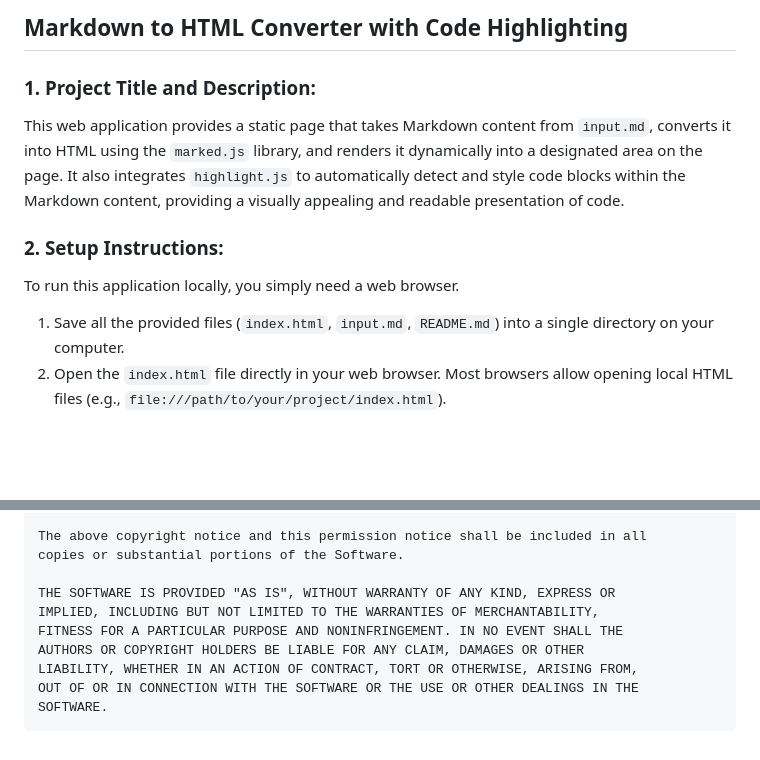
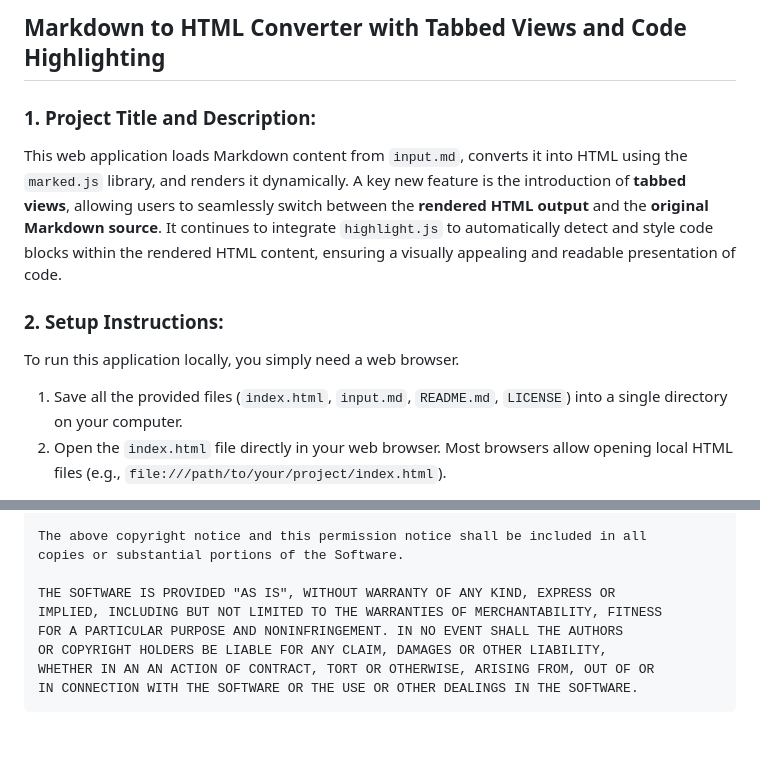
Before and after one commit to 23f1001080/llm-app-markdown-to-html-b8d5e-a8b9c0d1-e2f3-4a56-b789-0123456789ab, a Markdown page: README.md, 2 parts joined by grey strips. GitHub-like rendering; blank space fills up the shorter version.

````diff
--- a/README.md
+++ b/README.md
@@ -1,14 +1,14 @@
-## Markdown to HTML Converter with Code Highlighting
+## Markdown to HTML Converter with Tabbed Views and Code Highlighting
 
 ### 1. Project Title and Description:
 
-This web application provides a static page that takes Markdown content from `input.md`, converts it into HTML using the `marked.js` library, and renders it dynamically into a designated area on the page. It also integrates `highlight.js` to automatically detect and style code blocks within the Markdown content, providing a visually appealing and readable presentation of code.
+This web application loads Markdown content from `input.md`, converts it into HTML using the `marked.js` library, and renders it dynamically. A key new feature is the introduction of **tabbed views**, allowing users to seamlessly switch between the **rendered HTML output** and the **original Markdown source**. It continues to integrate `highlight.js` to automatically detect and style code blocks within the rendered HTML content, ensuring a visually appealing and readable presentation of code.
 
 ### 2. Setup Instructions:
 
 To run this application locally, you simply need a web browser.
 
-1.  Save all the provided files (`index.html`, `input.md`, `README.md`) into a single directory on your computer.
+1.  Save all the provided files (`index.html`, `input.md`, `README.md`, `LICENSE`) into a single directory on your computer.
 2.  Open the `index.html` file directly in your web browser. Most browsers allow opening local HTML files (e.g., `file:///path/to/your/project/index.html`).
 
 Alternatively, for a more robust local development environment, you can serve the files using a simple HTTP server:
@@ -72,10 +83,9 @@ The above copyright notice and this permission notice shall be included in all
 copies or substantial portions of the Software.
 
 THE SOFTWARE IS PROVIDED "AS IS", WITHOUT WARRANTY OF ANY KIND, EXPRESS OR
-IMPLIED, INCLUDING BUT NOT LIMITED TO THE WARRANTIES OF MERCHANTABILITY,
-FITNESS FOR A PARTICULAR PURPOSE AND NONINFRINGEMENT. IN NO EVENT SHALL THE
-AUTHORS OR COPYRIGHT HOLDERS BE LIABLE FOR ANY CLAIM, DAMAGES OR OTHER
-LIABILITY, WHETHER IN AN ACTION OF CONTRACT, TORT OR OTHERWISE, ARISING FROM,
-OUT OF OR IN CONNECTION WITH THE SOFTWARE OR THE USE OR OTHER DEALINGS IN THE
-SOFTWARE.
+IMPLIED, INCLUDING BUT NOT LIMITED TO THE WARRANTIES OF MERCHANTABILITY, FITNESS
+FOR A PARTICULAR PURPOSE AND NONINFRINGEMENT. IN NO EVENT SHALL THE AUTHORS
+OR COPYRIGHT HOLDERS BE LIABLE FOR ANY CLAIM, DAMAGES OR OTHER LIABILITY,
+WHETHER IN AN AN ACTION OF CONTRACT, TORT OR OTHERWISE, ARISING FROM, OUT OF OR
+IN CONNECTION WITH THE SOFTWARE OR THE USE OR OTHER DEALINGS IN THE SOFTWARE.
 ```
````
Also changed, not shown: other parts of README.md (+27 -16 lines).
